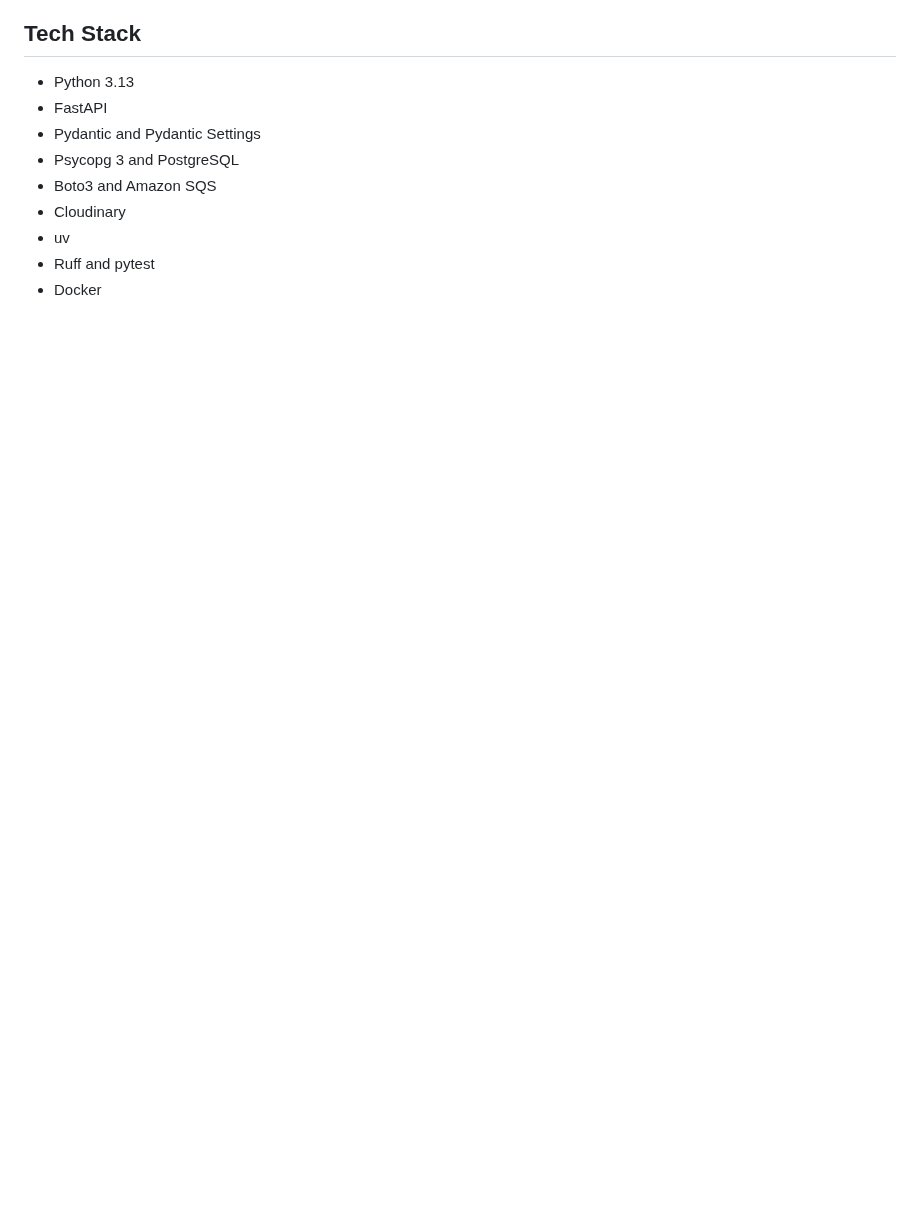
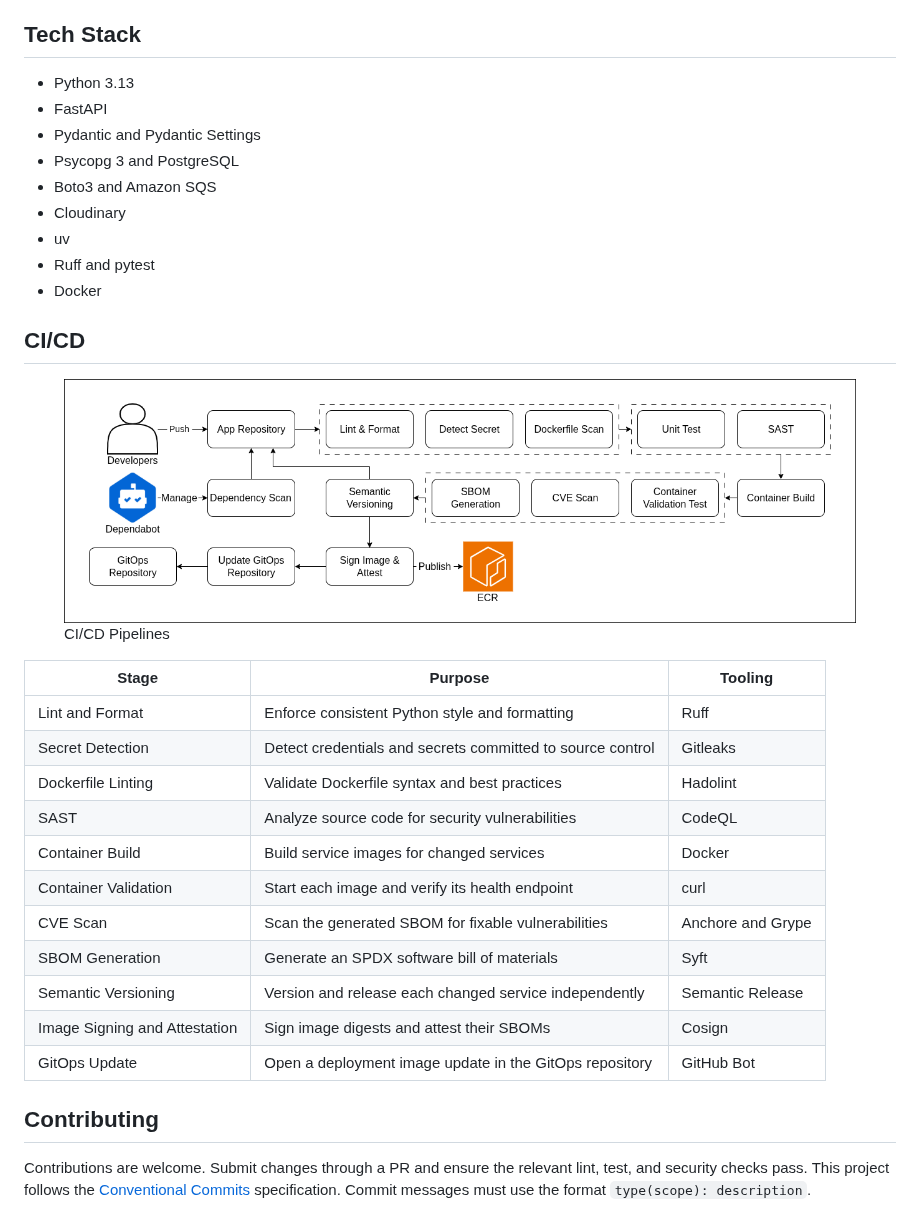
Before and after one commit to nguyentin05/nexus-app, a Markdown page: README.md, the part around one of its changes. Drawn GitHub-style; pictures changed too: docs/architecture/cicd-pipelines.png (added); blank space fills up the shorter version.

```diff
--- a/README.md
+++ b/README.md
@@ -34,3 +54,33 @@ See [API Documentation](docs/api.md) for endpoints and request examples.
 - uv
 - Ruff and pytest
 - Docker
+
+## CI/CD
+
+<figure style="text-align: center;">
+  <img src="./docs/architecture/cicd-pipelines.png" alt="CI/CD Pipeline">
+  <figcaption style="font-style: italic; margin-top: 8px;">
+    CI/CD Pipelines
+  </figcaption>
+</figure>
+
+| Stage | Purpose | Tooling |
+| --- | --- | --- |
+| Lint and Format | Enforce consistent Python style and formatting | Ruff |
+| Secret Detection | Detect credentials and secrets committed to source control | Gitleaks |
+| Dockerfile Linting | Validate Dockerfile syntax and best practices | Hadolint |
+| SAST | Analyze source code for security vulnerabilities | CodeQL |
+| Container Build | Build service images for changed services | Docker |
+| Container Validation | Start each image and verify its health endpoint | curl |
+| CVE Scan | Scan the generated SBOM for fixable vulnerabilities | Anchore and Grype |
+| SBOM Generation | Generate an SPDX software bill of materials | Syft |
+| Semantic Versioning | Version and release each changed service independently | Semantic Release |
+| Image Signing and Attestation | Sign image digests and attest their SBOMs | Cosign |
+| GitOps Update | Open a deployment image update in the GitOps repository | GitHub Bot |
+
+## Contributing
+
+Contributions are welcome. Submit changes through a PR and ensure the
+relevant lint, test, and security checks pass. This project follows the
+[Conventional Commits](https://www.conventionalcommits.org/) specification.
+Commit messages must use the format `type(scope): description`.
```
Also changed, not shown: other parts of README.md (+34 -14 lines), docs/architecture/architecture.md (renamed from docs/architecture.md), docs/architecture/architecture.png (added), 9 other files.
